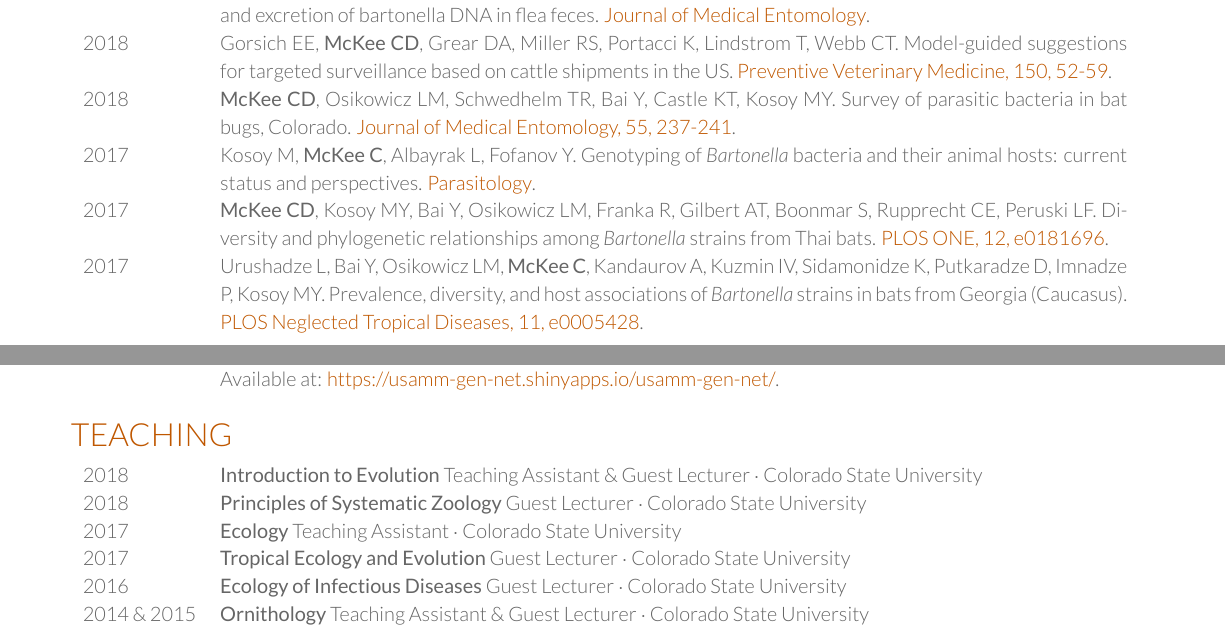
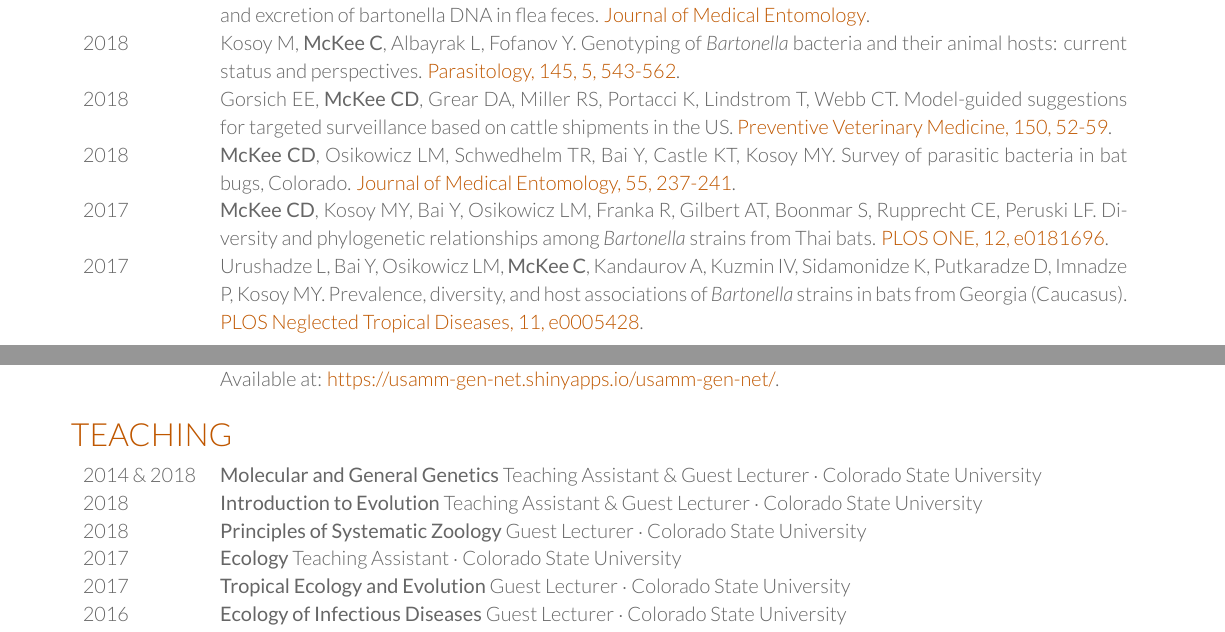
Before and after one commit to clifmckee/CV-files, a LaTeX CV (McKee-CV.tex): two parts of pages 1 and 2 of 3, joined at a grey line, cut so that both start at the same text. Compiled offline with XeLaTeX.

Commit message:
Update CV

```diff
--- a/McKee-CV.tex
+++ b/McKee-CV.tex
@@ -107,11 +107,11 @@ Department of Biology $\cdot$ 1878 Campus Delivery $\cdot$ Fort Collins, CO 8052
 %
 2018 & \textbf{McKee CD}, Osikowicz LM, Schwedhelm TR, Maes SE, Enscore RE, Gage KL, Kosoy MY. Acquisition of \textit{Bartonella elizabethae} by experimentally exposed Oriental rat fleas (\textit{Xenopsylla cheopis}; Siphonaptera, Pulicidae) and excretion of bartonella DNA in flea feces. \href{https://doi.org/10.1093/jme/tjy085}{\textcolor{special}{Journal of Medical Entomology}.}\\
 
+2018 & Kosoy M, \textbf{McKee C}, Albayrak L, Fofanov Y. Genotyping of \textit{Bartonella} bacteria and their animal hosts: current status and perspectives. \href{https://doi.org/10.1017/S0031182017001263}{\textcolor{special}{Parasitology, 145, 5, 543-562}.}\\
+
 2018 & Gorsich EE, \textbf{McKee CD}, Grear DA, Miller RS, Portacci K, Lindstrom T, Webb CT. Model-guided suggestions for targeted surveillance based on cattle shipments in the US. \href{https://doi.org/10.1016/j.prevetmed.2017.12.004}{\textcolor{special}{Preventive Veterinary Medicine, 150, 52-59}.}\\
 
 2018 & \textbf{McKee CD}, Osikowicz LM, Schwedhelm TR, Bai Y, Castle KT, Kosoy MY. Survey of parasitic bacteria in bat bugs, Colorado. \href{https://doi.org/10.1093/jme/tjx155}{\textcolor{special}{Journal of Medical Entomology, 55, 237-241}.}\\
-
-2017 & Kosoy M, \textbf{McKee C}, Albayrak L, Fofanov Y. Genotyping of \textit{Bartonella} bacteria and their animal hosts: current status and perspectives. \href{https://doi.org/10.1017/S0031182017001263}{\textcolor{special}{Parasitology}.}\\
 
 2017 & \textbf{McKee CD}, Kosoy MY, Bai Y, Osikowicz LM, Franka R, Gilbert AT, Boonmar S, Rupprecht CE, Peruski LF. Diversity and phylogenetic relationships among \textit{Bartonella} strains from Thai bats. \href{https://doi.org/10.1371/journal.pone.0181696}{\textcolor{special}{PLOS ONE, 12, e0181696}.}\\
 
@@ -146,13 +146,13 @@ Department of Biology $\cdot$ 1878 Campus Delivery $\cdot$ Fort Collins, CO 8052
 
 \section{Teaching}
 \begin{tabular}{>{\raggedright\arraybackslash}p{2cm}p{16cm}}
+2014 \& 2018 & \textbf{Molecular and General Genetics} Teaching Assistant \& Guest Lecturer $\cdot$ Colorado State University\\
 2018 & \textbf{Introduction to Evolution} Teaching Assistant \& Guest Lecturer $\cdot$ Colorado State University\\
 2018 & \textbf{Principles of Systematic Zoology} Guest Lecturer $\cdot$ Colorado State University\\
 2017 & \textbf{Ecology} Teaching Assistant $\cdot$ Colorado State University\\
 2017 & \textbf{Tropical Ecology and Evolution} Guest Lecturer $\cdot$ Colorado State University\\
 2016 & \textbf{Ecology of Infectious Diseases} Guest Lecturer $\cdot$ Colorado State University\\
 2014 \& 2015 & \textbf{Ornithology} Teaching Assistant \& Guest Lecturer $\cdot$ Colorado State University\\
-2014 & \textbf{Molecular and General Genetics} Teaching Assistant \& Guest Lecturer $\cdot$ Colorado State University\\
 2013 & \textbf{Attributes of Living Systems} Teaching Assistant $\cdot$ Colorado State University\\
 \end{tabular}
 \sectionspace
```
Also changed, not shown: McKee-CV.pdf, 2 other files.
